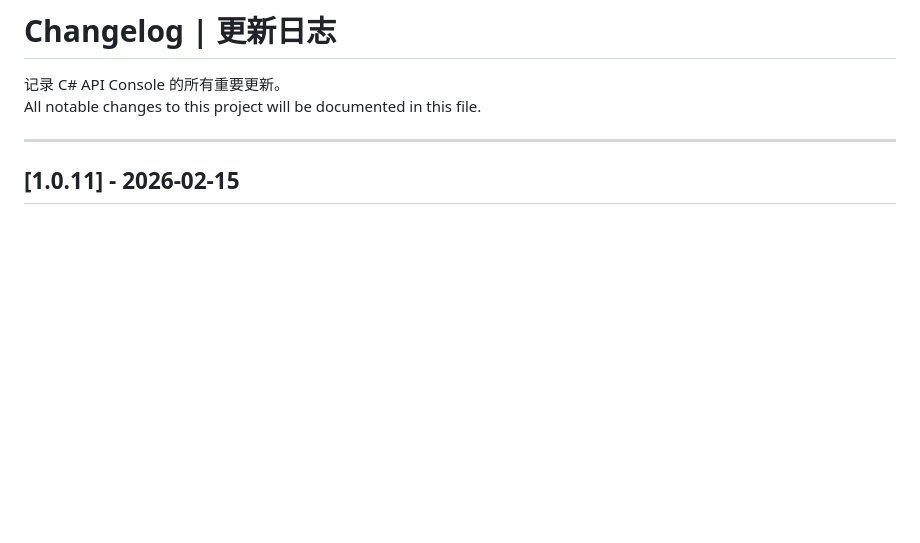
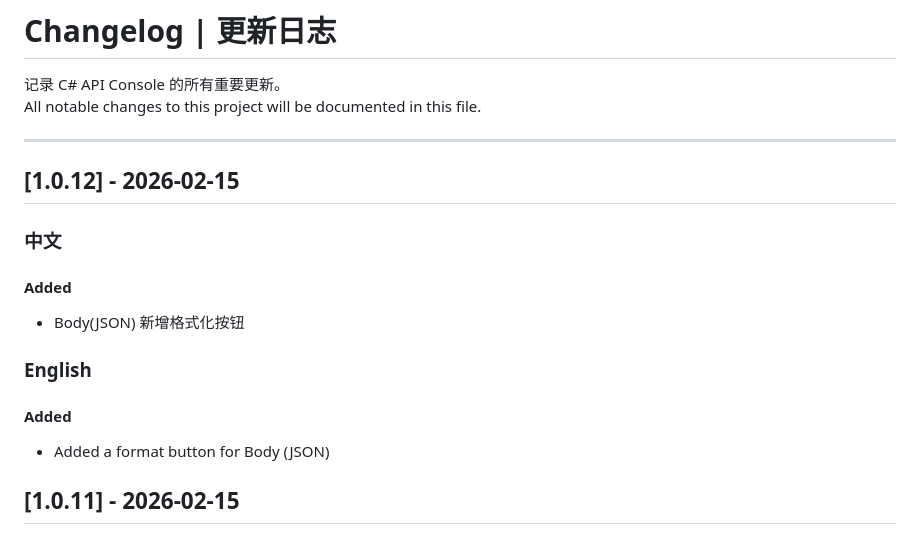
Before and after one commit to wjire/csharp-api-console, a Markdown page: CHANGELOG.md, the part around the change. Rendered like a GitHub page; blank space fills up the shorter version.

Commit message:
feat: 更新版本号至 1.0.12，新增 Body(JSON) 格式化按钮，优化请求历史记录交互与布局

```diff
--- a/CHANGELOG.md
+++ b/CHANGELOG.md
@@ -4,6 +4,20 @@
 All notable changes to this project will be documented in this file.
 
 ---
+
+## [1.0.12] - 2026-02-15
+
+### 中文
+
+#### Added
+
+- Body(JSON) 新增格式化按钮
+
+### English
+
+#### Added
+
+- Added a format button for Body (JSON)
 
 ## [1.0.11] - 2026-02-15
 
```
